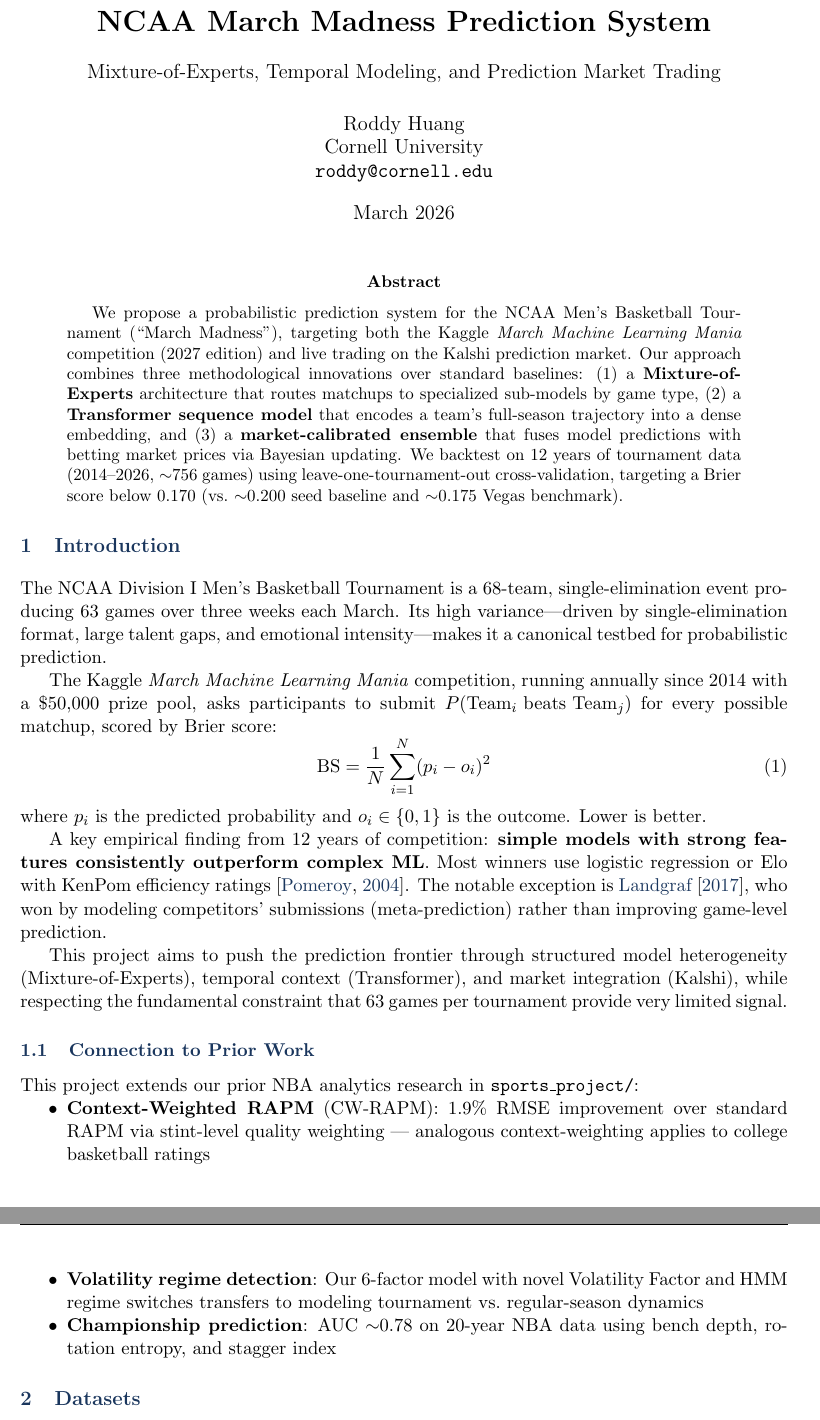
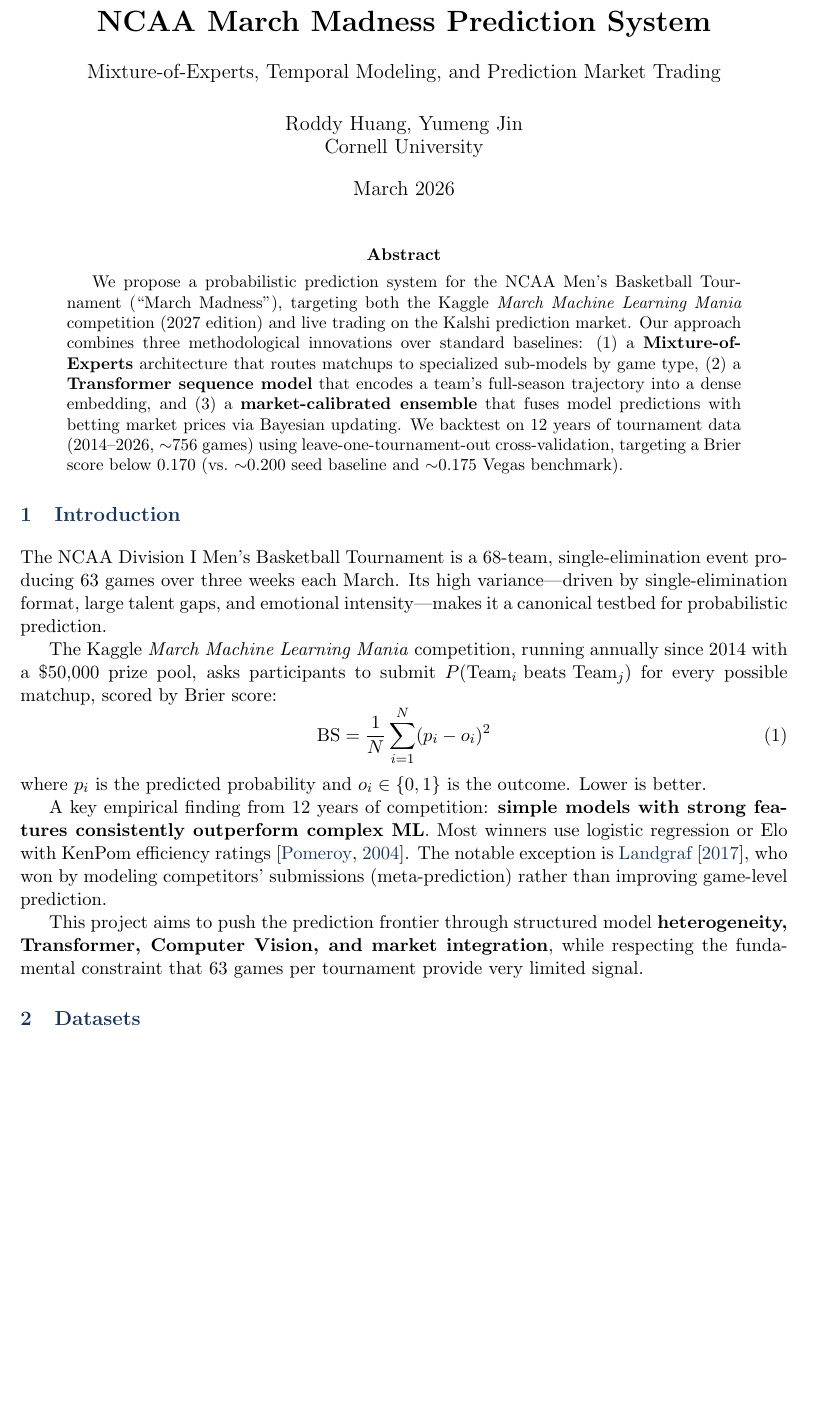
Before and after one commit to RoddyH17/ncaa-prediction, a LaTeX paper (paper/proposal.tex): two parts of pages 1 and 2 of 6 before the commit and part of page 1 of 5 after it, the two joined at a grey line, cut so that both start at the same text, the shorter picture padded with empty space. Compiled offline with pdfLaTeX.

Commit message:
Update proposal: add co-author, add CV direction, remove prior work section
- Add Yumeng Jin as co-author
- Add Computer Vision to methodology keywords
- Remove Section 1.1 (connection to prior NBA work) — not needed
- Remove Sill/Stern/Vaswani references
- Add page break before Timeline section

Co-Authored-By: Claude Opus 4.6 (1M context) <noreply@anthropic.com>

```diff
--- a/paper/proposal.tex
+++ b/paper/proposal.tex
@@ -46,9 +46,8 @@
     {\large Mixture-of-Experts, Temporal Modeling, and Prediction Market Trading}
 }
 \author{
-    Roddy Huang\\
+    Roddy Huang, Yumeng Jin \\
     Cornell University\\
-    \texttt{roddy@cornell.edu}
 }
 \date{March 2026}
 
@@ -75,16 +74,8 @@ where $p_i$ is the predicted probability and $o_i \in \{0,1\}$ is the outcome. L
 
 A key empirical finding from 12 years of competition: \textbf{simple models with strong features consistently outperform complex ML}. Most winners use logistic regression or Elo with KenPom efficiency ratings~\citep{pomeroy2004}. The notable exception is \citet{landgraf2017}, who won by modeling competitors' submissions (meta-prediction) rather than improving game-level prediction.
 
-This project aims to push the prediction frontier through structured model heterogeneity (Mixture-of-Experts), temporal context (Transformer), and market integration (Kalshi), while respecting the fundamental constraint that 63 games per tournament provide very limited signal.
+This project aims to push the prediction frontier through structured model \textbf{heterogeneity, Transformer, Computer Vision, and market integration}, while respecting the fundamental constraint that 63 games per tournament provide very limited signal.
 
-\subsection{Connection to Prior Work}
-
-This project extends our prior NBA analytics research in \texttt{sports\_project/}:
-\begin{itemize}[nosep]
-    \item \textbf{Context-Weighted RAPM} (CW-RAPM): 1.9\% RMSE improvement over standard RAPM via stint-level quality weighting~--- analogous context-weighting applies to college basketball ratings
-    \item \textbf{Volatility regime detection}: Our 6-factor model with novel Volatility Factor and HMM regime switches transfers to modeling tournament vs.\ regular-season dynamics
-    \item \textbf{Championship prediction}: AUC $\sim$0.78 on 20-year NBA data using bench depth, rotation entropy, and stagger index
-\end{itemize}
 
 % ══════════════════════════════════════════════════════════════════════════
 \section{Datasets}
```
Also changed, not shown: paper/proposal.pdf, paper/proposal.tex (18 more changed lines).
